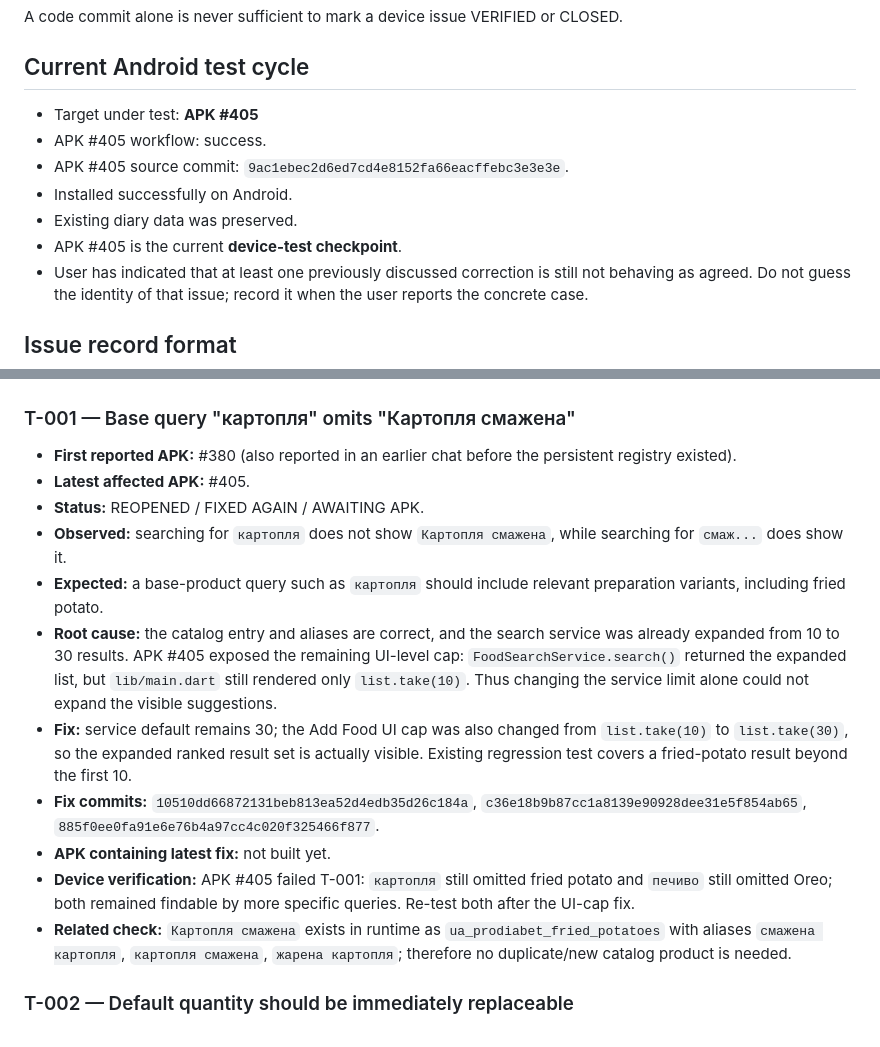
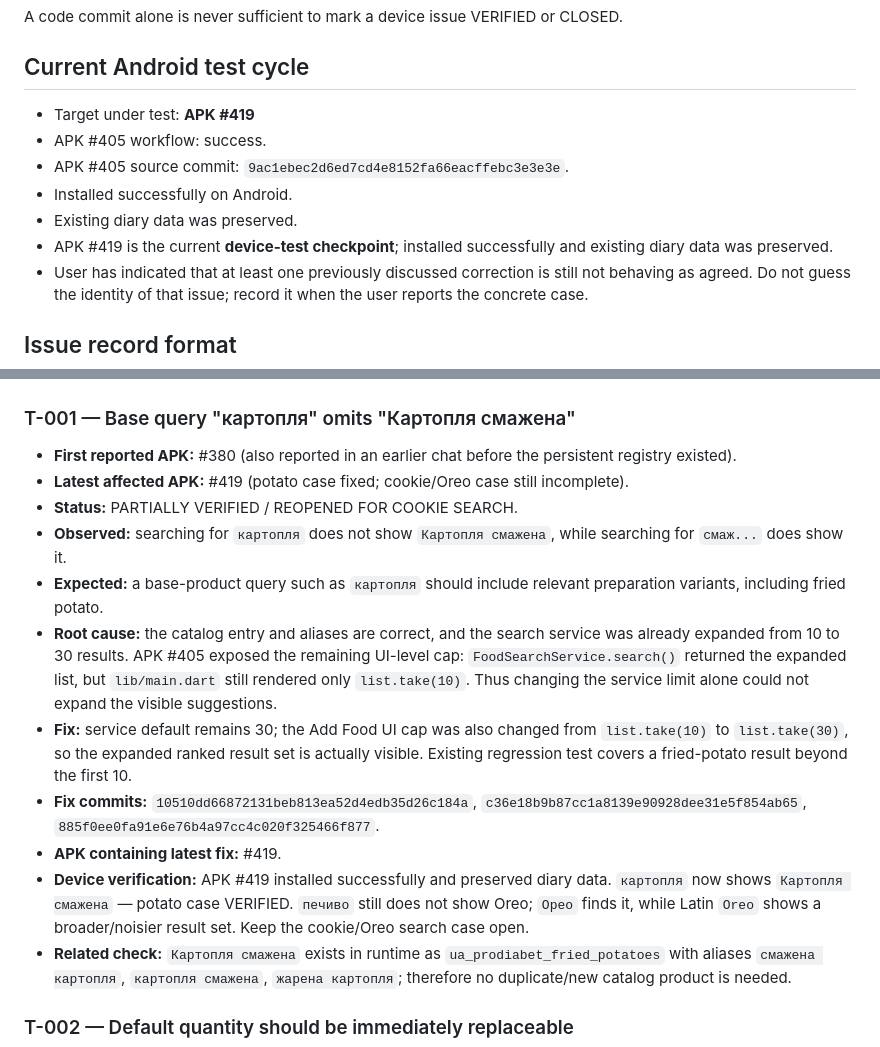
Before and after one commit to vitlugrain/CarbCalcUA, a Markdown page: TESTING_ISSUES.md, 2 parts joined by grey strips. Rendered like a GitHub page.

Commit message:
Record APK 419 search verification

```diff
--- a/TESTING_ISSUES.md
+++ b/TESTING_ISSUES.md
@@ -35,12 +35,12 @@ A code commit alone is never sufficient to mark a device issue VERIFIED or CLOSE
 
 ## Current Android test cycle
 
-- Target under test: **APK #405**
+- Target under test: **APK #419**
 - APK #405 workflow: success.
 - APK #405 source commit: `9ac1ebec2d6ed7cd4e8152fa66eacffebc3e3e3e`.
 - Installed successfully on Android.
 - Existing diary data was preserved.
-- APK #405 is the current **device-test checkpoint**.
+- APK #419 is the current **device-test checkpoint**; installed successfully and existing diary data was preserved.
 - User has indicated that at least one previously discussed correction is still not behaving as agreed. Do not guess the identity of that issue; record it when the user reports the concrete case.
 
 ## Issue record format
@@ -65,15 +65,15 @@ Each new issue should record:
 ### T-001 — Base query "картопля" omits "Картопля смажена"
 
 - **First reported APK:** #380 (also reported in an earlier chat before the persistent registry existed).
-- **Latest affected APK:** #405.
-- **Status:** REOPENED / FIXED AGAIN / AWAITING APK.
+- **Latest affected APK:** #419 (potato case fixed; cookie/Oreo case still incomplete).
+- **Status:** PARTIALLY VERIFIED / REOPENED FOR COOKIE SEARCH.
 - **Observed:** searching for `картопля` does not show `Картопля смажена`, while searching for `смаж...` does show it.
 - **Expected:** a base-product query such as `картопля` should include relevant preparation variants, including fried potato.
 - **Root cause:** the catalog entry and aliases are correct, and the search service was already expanded from 10 to 30 results. APK #405 exposed the remaining UI-level cap: `FoodSearchService.search()` returned the expanded list, but `lib/main.dart` still rendered only `list.take(10)`. Thus changing the service limit alone could not expand the visible suggestions.
 - **Fix:** service default remains 30; the Add Food UI cap was also changed from `list.take(10)` to `list.take(30)`, so the expanded ranked result set is actually visible. Existing regression test covers a fried-potato result beyond the first 10.
 - **Fix commits:** `10510dd66872131beb813ea52d4edb35d26c184a`, `c36e18b9b87cc1a8139e90928dee31e5f854ab65`, `885f0ee0fa91e6e76b4a97cc4c020f325466f877`.
-- **APK containing latest fix:** not built yet.
-- **Device verification:** APK #405 failed T-001: `картопля` still omitted fried potato and `печиво` still omitted Oreo; both remained findable by more specific queries. Re-test both after the UI-cap fix.
+- **APK containing latest fix:** #419.
+- **Device verification:** APK #419 installed successfully and preserved diary data. `картопля` now shows `Картопля смажена` — potato case VERIFIED. `печиво` still does not show Oreo; `Орео` finds it, while Latin `Oreo` shows a broader/noisier result set. Keep the cookie/Oreo search case open.
 - **Related check:** `Картопля смажена` exists in runtime as `ua_prodiabet_fried_potatoes` with aliases `смажена картопля`, `картопля смажена`, `жарена картопля`; therefore no duplicate/new catalog product is needed.
 
 
```
